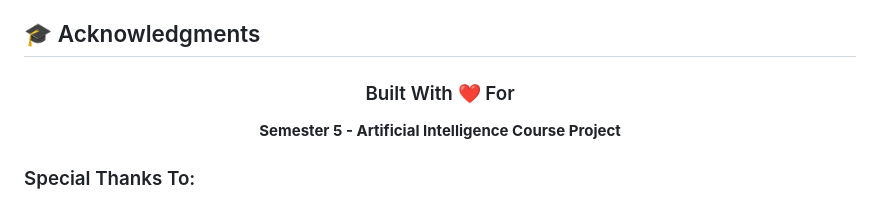
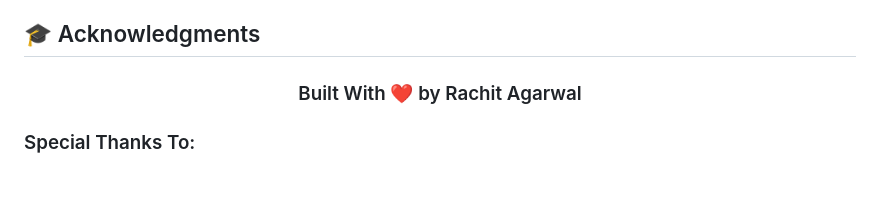
Before and after one commit to X-Rachit-X/ai-dental-diagnosis-system, a Markdown page: README.md, the part around the change. Drawn GitHub-style.

```diff
--- a/README.md
+++ b/README.md
@@ -535,9 +535,8 @@ This tool is **NOT**:
 
 <div align="center">
 
-### Built With ❤️ For
+### Built With ❤️ by Rachit Agarwal
 
-**Semester 5 - Artificial Intelligence Course Project**
 
 </div>
 
```
